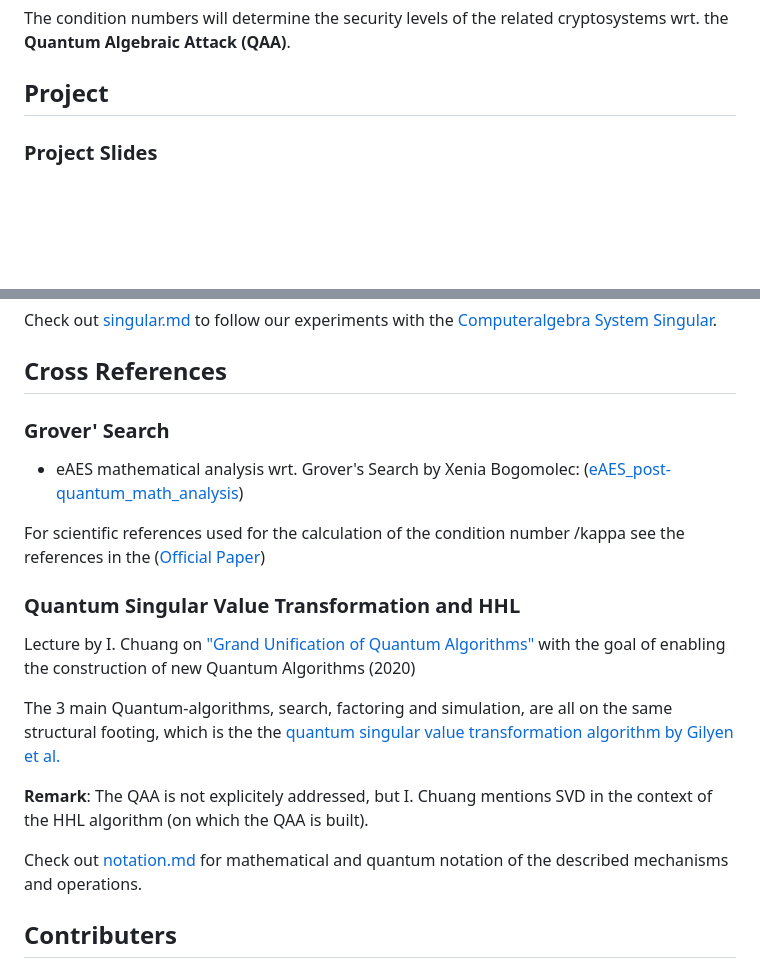
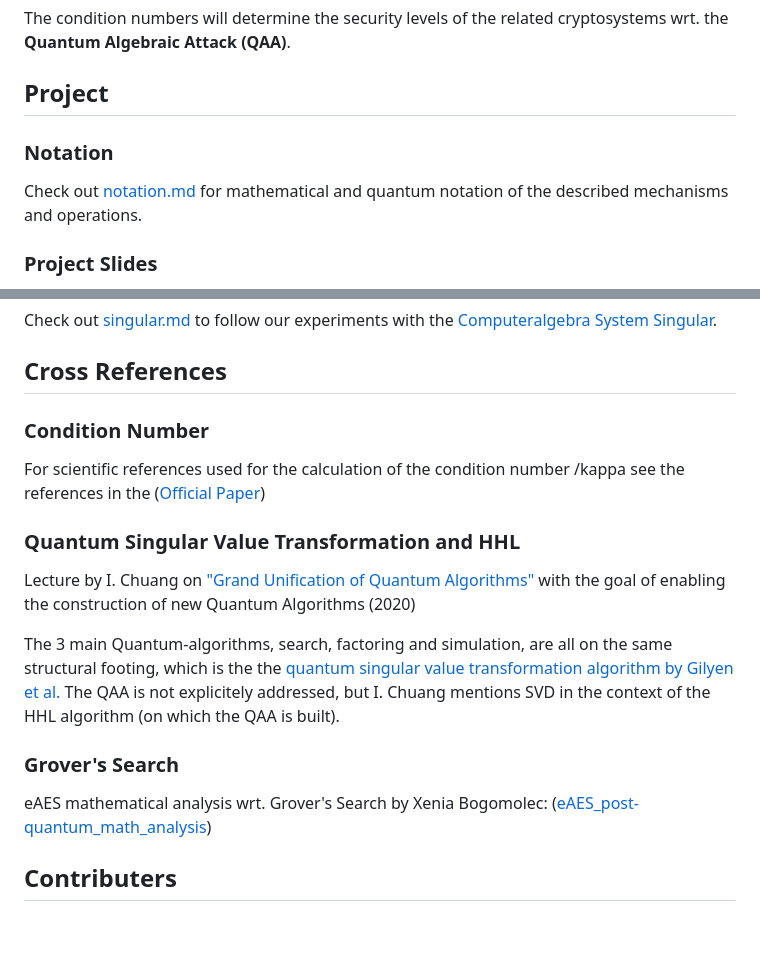
Before and after one commit to Quant-X-Security-Coding-GmbH/QAA_Condition_Number, a Markdown page: README.md, 2 parts joined by grey strips. GitHub-like rendering; blank space fills up the shorter version.

Commit message:
notation link moved

```diff
--- a/README.md
+++ b/README.md
@@ -8,6 +8,10 @@ The condition numbers will determine the security levels of the related cryptosy
 
 
 ## Project
+
+### Notation
+
+Check out [notation.md](https://github.com/Quant-X-Security-Coding-GmbH/QAA_Condition_Number/blob/main/notation_explanation/notation.md) for mathematical and quantum notation of the described mechanisms and operations.
 
 ### Project Slides
 
@@ -94,9 +98,8 @@ Check out [singular.md](https://github.com/Quant-X-Security-Coding-GmbH/QAA_Cond
 
 ## Cross References
 
-### Grover' Search
 
-* eAES mathematical analysis wrt. Grover's Search by Xenia Bogomolec: ([eAES_post-quantum_math_analysis](https://github.com/XeniaGabriela/eAES_post-quantum_math_analysis))
+### Condition Number
 
 For scientific references used for the calculation of the condition number /kappa see the references in the ([Official Paper](
 https://github.com/Quant-X-Security-Coding-GmbH/QAA_Condition_Number/blob/main/official_paper/QAA_on_AES_paper.pdf))
@@ -106,12 +109,12 @@ https://github.com/Quant-X-Security-Coding-GmbH/QAA_Condition_Number/blob/main/o
 
 Lecture by I. Chuang on ["Grand Unification of Quantum Algorithms"](https://www.youtube.com/watch?v=GFRojXdrVXI&t=44s) with the goal of enabling the construction of new Quantum Algorithms (2020)
 
-The 3 main Quantum-algorithms, search, factoring and simulation, are all on the same structural footing, which is the the [quantum singular value transformation algorithm by Gilyen et al.](https://arxiv.org/pdf/1806.01838.pdf)
+The 3 main Quantum-algorithms, search, factoring and simulation, are all on the same structural footing, which is the the [quantum singular value transformation algorithm by Gilyen et al.](https://arxiv.org/pdf/1806.01838.pdf) The QAA is not explicitely addressed, but I. Chuang  mentions SVD in the context of the HHL algorithm (on which the QAA is built).
 
-**Remark**: The QAA is not explicitely addressed, but I. Chuang  mentions SVD in the context of the HHL algorithm (on which the QAA is built).
 
-Check out [notation.md](https://github.com/Quant-X-Security-Coding-GmbH/QAA_Condition_Number/blob/main/notation_explanation/notation.md) for mathematical and quantum notation of the described mechanisms and operations.
+### Grover's Search
 
+eAES mathematical analysis wrt. Grover's Search by Xenia Bogomolec: ([eAES_post-quantum_math_analysis](https://github.com/XeniaGabriela/eAES_post-quantum_math_analysis))
 
 
 ## Contributers
```
